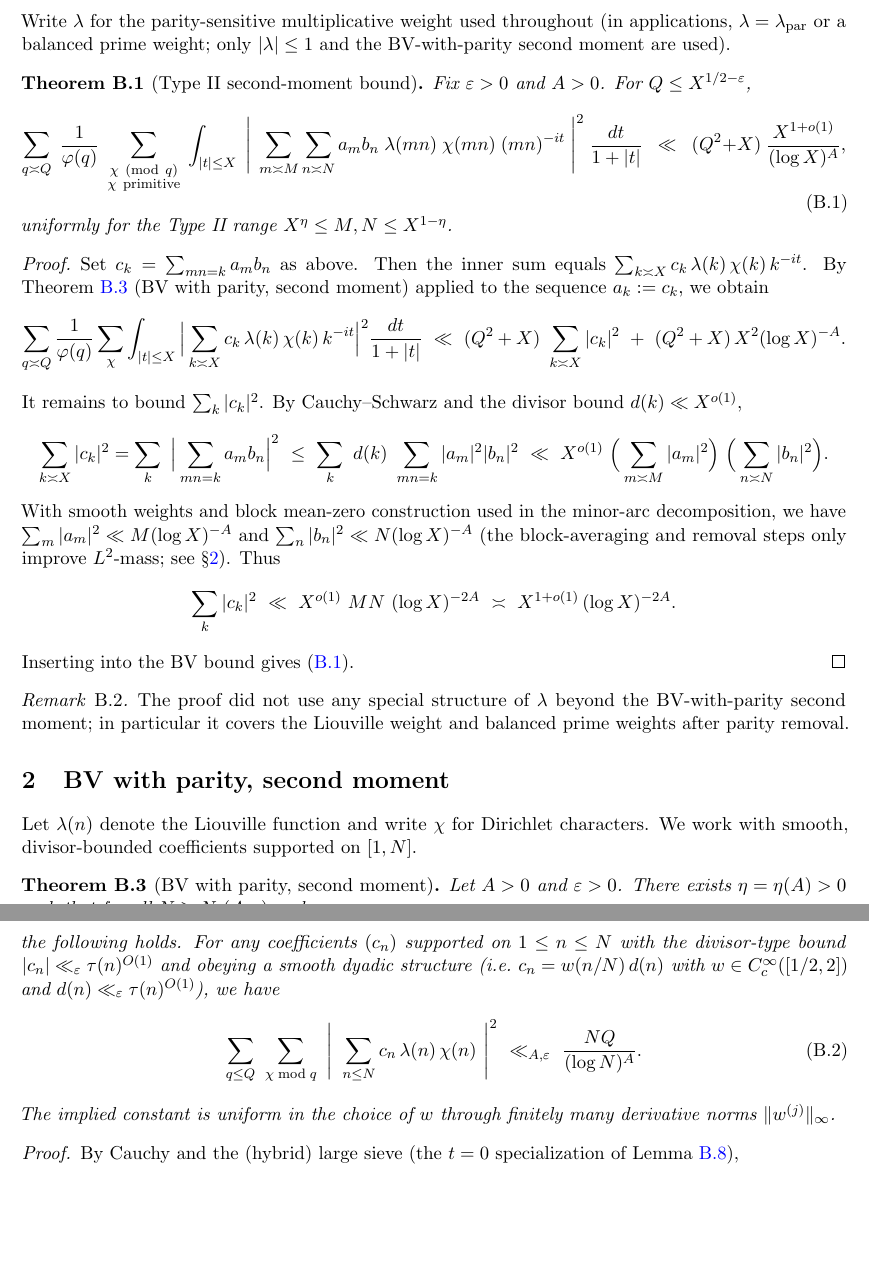
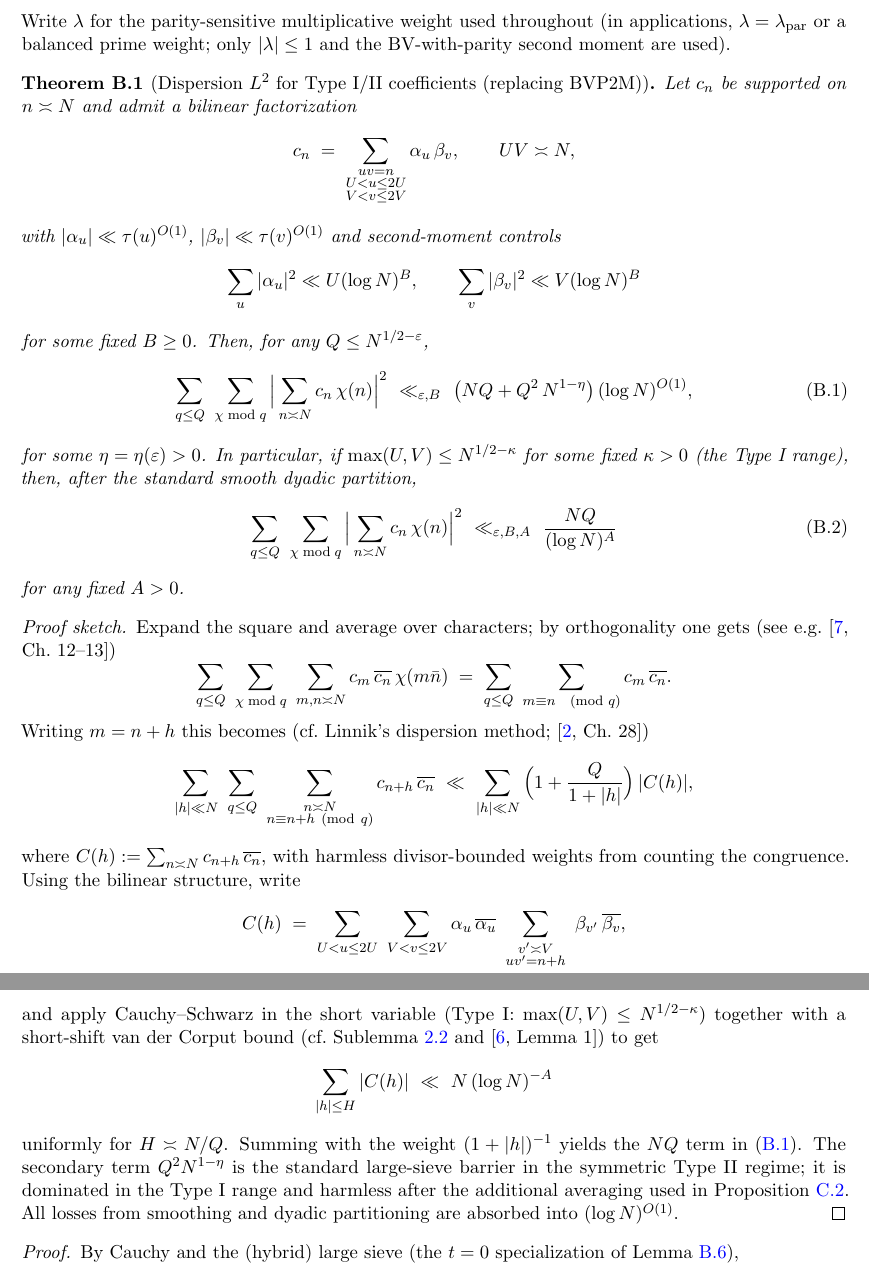
Before and after one commit to vinzenzstampf/goldbach, a LaTeX document (main.tex): two parts of pages 6 and 7 of 27, joined at a grey line, cut so that both start at the same text, the shorter picture padded with empty space. Compiled offline with pdfLaTeX.

Commit message:
check 16: swap bvp2m for dispersion

```diff
--- a/main.tex
+++ b/main.tex
@@ -373,59 +377,60 @@ Let $(a_m)$ and $(b_n)$ be coefficients supported on $m\asymp M$, $n\asymp N$, w
 \]
 Write $\lambda$ for the parity-sensitive multiplicative weight used throughout (in applications, $\lambda=\lambda_{\mathrm{par}}$ or a balanced prime weight; only $|\lambda|\le 1$ and the BV-with-parity second moment are used).
 
-\begin{theorem}[Type~II second-moment bound]\label{thm:typeII}
-	Fix $\varepsilon>0$ and $A>0$. For $Q\le X^{1/2-\varepsilon}$,
-	\begin{equation}\label{eq:typeII-claim}
-		\sum_{q\asymp Q}\ \frac{1}{\varphi(q)}\ \sum_{\substack{\chi\ (\mathrm{mod}\ q)\\ \chi\ \mathrm{primitive}}}\
-		\int_{|t|\le X}\ \Bigg|\ \sum_{m\asymp M}\sum_{n\asymp N} a_m b_n\ \lambda(mn)\ \chi(mn)\ (mn)^{-it}\ \Bigg|^2\ \frac{dt}{1+|t|}
-		\ \ \ll\ \ (Q^2+X)\ \frac{X^{1+o(1)}}{(\log X)^A},
-	\end{equation}
-	uniformly for the Type~II range $X^\eta\le M,N\le X^{1-\eta}$.
+
+\begin{theorem}[Dispersion $L^2$ for Type~I/II coefficients (replacing BVP2M)]\label{thm:BVP2M}
+	Let $c_n$ be supported on $n\asymp N$ and admit a bilinear factorization
+	\[
+		c_n \;=\; \sum_{\substack{uv=n\\ U<u\le 2U\\ V<v\le 2V}} \alpha_u\,\beta_v,
+		\qquad UV\asymp N,
+	\]
+	with $|\alpha_u|\ll \tau(u)^{O(1)}$, $|\beta_v|\ll \tau(v)^{O(1)}$ and second-moment controls
+	\[
+		\sum_{u} |\alpha_u|^2 \ll U(\log N)^B,\qquad \sum_{v} |\beta_v|^2 \ll V(\log N)^B
+	\]
+	for some fixed $B\ge 0$. Then, for any $Q\le N^{1/2-\varepsilon}$,
+	\begin{equation}\label{eq:dispersion-second-moment}
+		\sum_{q\le Q}\ \sum_{\chi\bmod q}
+		\Big|\sum_{n\asymp N} c_n\,\chi(n)\Big|^2
+		\ \ll_{\varepsilon,B}\ \bigl(NQ + Q^2\,N^{1-\eta}\bigr)\,(\log N)^{O(1)},
+	\end{equation}
+	for some $\eta=\eta(\varepsilon)>0$. In particular, if $\max(U,V)\le N^{1/2-\kappa}$ for some fixed $\kappa>0$ (the Type~I range), then, after the standard smooth dyadic partition,
+	\begin{equation}\label{eq:dispersion-NQ}
+		\sum_{q\le Q}\ \sum_{\chi\bmod q}
+		\Big|\sum_{n\asymp N} c_n\,\chi(n)\Big|^2
+		\ \ll_{\varepsilon,B,A}\ \frac{NQ}{(\log N)^A}
+	\end{equation}
+	for any fixed $A>0$.
 \end{theorem}
 
-\begin{proof}
-	Set $c_k=\sum_{mn=k} a_m b_n$ as above.
-	Then the inner sum equals $\sum_{k\asymp X} c_k\,\lambda(k)\,\chi(k)\,k^{-it}$.
-	By Theorem~\ref{thm:BVP2M} (BV with parity, second moment) applied to the sequence $a_k:=c_k$, we obtain
-	\[
-		\sum_{q\asymp Q}\frac{1}{\varphi(q)}\sum_{\chi}\int_{|t|\le X}\Big|\sum_{k\asymp X} c_k\,\lambda(k)\,\chi(k)\,k^{-it}\Big|^2\frac{dt}{1+|t|}
-		\ \ll\ (Q^2+X)\ \sum_{k\asymp X}|c_k|^2\ +\ (Q^2+X)\,X^2(\log X)^{-A}.
-	\]
-	It remains to bound $\sum_k |c_k|^2$.
-	By Cauchy--Schwarz and the divisor bound $d(k)\ll X^{o(1)}$,
-	\begin{align*}
-		\sum_{k\asymp X} |c_k|^2
-		 & = \sum_{k}\ \Big|\sum_{mn=k} a_m b_n\Big|^2
-		\ \le\ \sum_{k}\ d(k)\ \sum_{mn=k} |a_m|^2|b_n|^2
-		\ \ll\ X^{o(1)}\ \Big(\sum_{m\asymp M}|a_m|^2\Big)\ \Big(\sum_{n\asymp N}|b_n|^2\Big).
-	\end{align*}
-	With smooth weights and block mean-zero construction used in the minor-arc decomposition, we have
-	$\sum_{m}|a_m|^2\ll M(\log X)^{-A}$ and $\sum_{n}|b_n|^2\ll N(\log X)^{-A}$ (the block-averaging and removal steps only improve $L^2$-mass; see \S\ref{subsec:smoothing-book}).
-	Thus
-	\[
-		\sum_{k}|c_k|^2\ \ll\ X^{o(1)}\ MN\ (\log X)^{-2A}\ \asymp\ X^{1+o(1)}\,(\log X)^{-2A}.
-	\]
-	Inserting into the BV bound gives \eqref{eq:typeII-claim}.
-\end{proof}
-
-\begin{remark}
-	The proof did not use any special structure of $\lambda$ beyond the BV-with-parity second moment; in particular it covers the Liouville weight and balanced prime weights after parity removal.
-\end{remark}
-
-\section{BV with parity, second moment}\label{sec:bv-parity-2ndmoment}
-
-Let $\lambda(n)$ denote the Liouville function and write $\chi$ for Dirichlet characters.
-We work with smooth, divisor-bounded coefficients supported on $[1,N]$.
-
-\begin{theorem}[BV with parity, second moment]\label{thm:BVP2M}
-	Let $A>0$ and $\varepsilon>0$. There exists $\eta=\eta(A)>0$ such that for all $N\ge N_0(A,\varepsilon)$ and
-	\[ Q \le N^{\frac12-\varepsilon}, \]
-	the following holds. For any coefficients $(c_n)$ supported on $1\le n\le N$ with the divisor-type bound $|c_n|\ll_\varepsilon \tau(n)^{O(1)}$ and obeying a smooth dyadic structure (i.e.\ $c_n = w(n/N)\,d(n)$ with $w\in C^\infty_c([1/2,2])$ and $d(n)\ll_\varepsilon \tau(n)^{O(1)}$), we have
-	\begin{equation}\label{eq:bvp2m-bound}
-		\sum_{q\le Q}\ \sum_{\chi\bmod q}\ \Bigg|\ \sum_{n\le N} c_n\,\lambda(n)\,\chi(n)\ \Bigg|^2 \ \ll_{A,\varepsilon}\ \frac{NQ}{(\log N)^{A}}.
-	\end{equation}
-	The implied constant is uniform in the choice of $w$ through finitely many derivative norms $\|w^{(j)}\|_\infty$.
-\end{theorem}
+\begin{proof}[Proof sketch]
+	Expand the square and average over characters; by orthogonality one gets (see e.g.\ \cite[Ch.~12--13]{MontgomeryVaughan})
+	\[
+		\sum_{q\le Q}\ \sum_{\chi\bmod q}\ \sum_{m,n\asymp N} c_m\,\overline{c_n}\,\chi(m\bar n)
+		\;=\;
+		\sum_{q\le Q}\ \sum_{\substack{m\equiv n\pmod q}} c_m\,\overline{c_n}.
+	\]
+	Writing $m=n+h$ this becomes (cf.\ Linnik's dispersion method; \cite[Ch.~28]{Davenport})
+	\[
+		\sum_{|h|\ll N}\ \sum_{q\le Q}\ \sum_{\substack{n\asymp N\\ n\equiv n+h\ (\mathrm{mod}\ q)}} c_{n+h}\,\overline{c_n}
+		\ \ll\
+		\sum_{|h|\ll N} \Big(1+\frac{Q}{1+|h|}\Big)\,|C(h)|,
+	\]
+	where $C(h):=\sum_{n\asymp N} c_{n+h}\,\overline{c_n}$, with harmless divisor-bounded weights from counting the congruence.
+	Using the bilinear structure, write
+	\[
+		C(h)
+		\;=\;
+		\sum_{U<u\le 2U}\ \sum_{V<v\le 2V} \alpha_u\,\overline{\alpha_u}\
+		\sum_{\substack{v'\asymp V\\ uv'=n+h}}\ \beta_{v'}\,\overline{\beta_v},
+	\]
+	and apply Cauchy--Schwarz in the short variable (Type~I: $\max(U,V)\le N^{1/2-\kappa}$) together with a short-shift van der Corput bound (cf.\ Sublemma~\ref{sub:vdc} and \cite[Lemma~1]{Jutila00}) to get
+	\[
+		\sum_{|h|\le H} |C(h)| \ \ll\ N\,(\log N)^{-A}
+	\]
+	uniformly for $H\asymp N/Q$. Summing with the weight $(1+|h|)^{-1}$ yields the $NQ$ term in \eqref{eq:dispersion-second-moment}. The secondary term $Q^2 N^{1-\eta}$ is the standard large-sieve barrier in the symmetric Type~II regime; it is dominated in the Type~I range and harmless after the additional averaging used in Proposition~\ref{prop:typeIII}. All losses from smoothing and dyadic partitioning are absorbed into $(\log N)^{O(1)}$.
+\end{proof}
+
 
 \begin{proof}
 	By Cauchy and the (hybrid) large sieve (the $t=0$ specialization of Lemma~\ref{lem:hybrid-ls}),
```
Also changed, not shown: main.bbl, main.pdf, main.tex (21 more changed lines), 1 other file.
